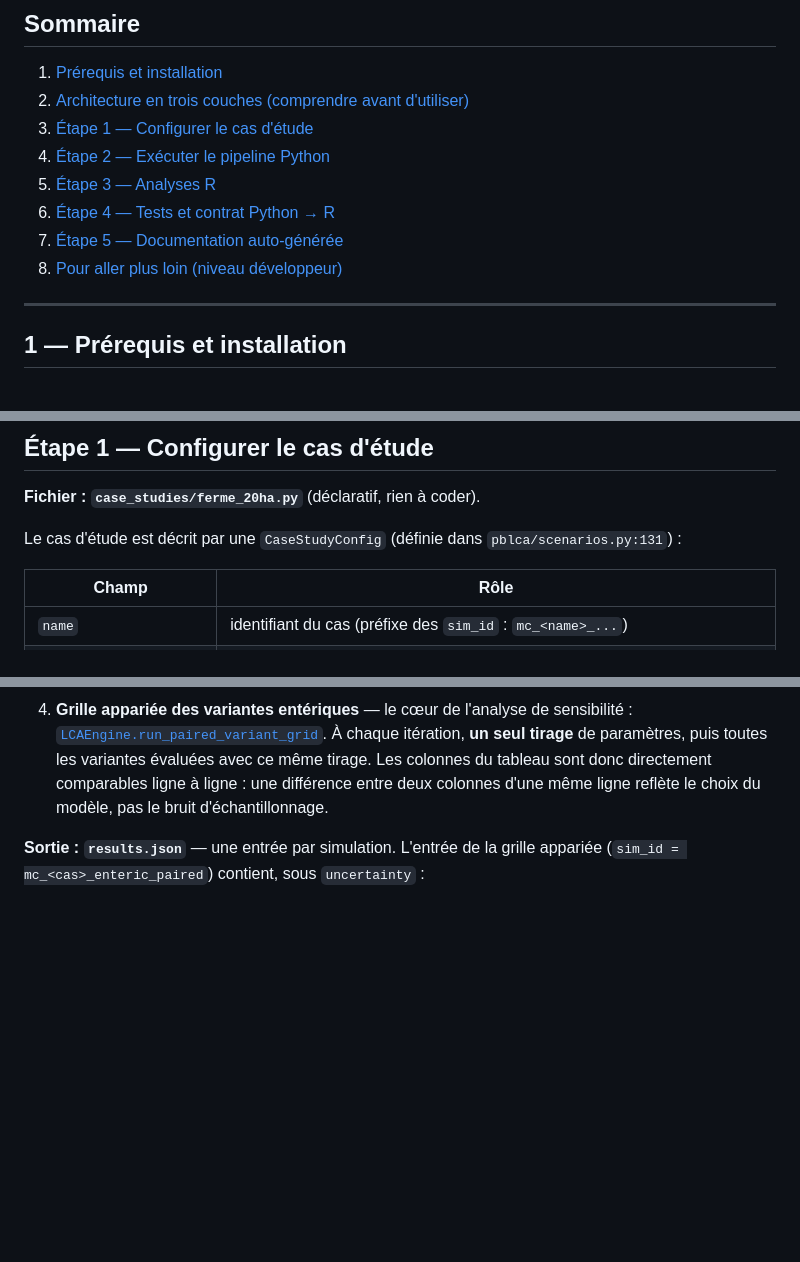
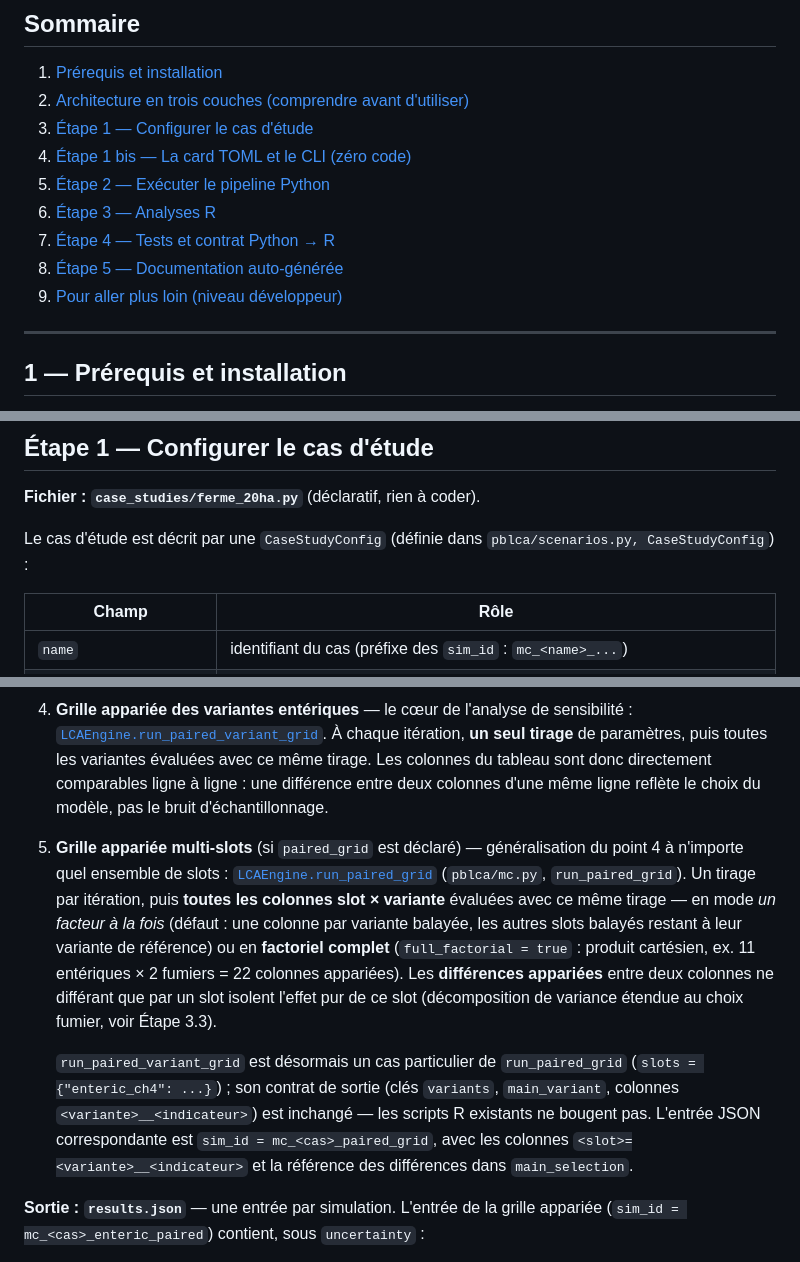
Before and after one commit to AlexandreMertensCRAW/pblca, a Markdown page: GUIDE.md, 3 parts joined by grey strips. Drawn GitHub-style; blank space fills up the shorter version.

```diff
--- a/GUIDE.md
+++ b/GUIDE.md
@@ -13,11 +13,12 @@ et les fichiers sources.
 1. [Prérequis et installation](#1--prérequis-et-installation)
 2. [Architecture en trois couches (comprendre avant d'utiliser)](#2--architecture-en-trois-couches-comprendre-avant-dutiliser)
 3. [Étape 1 — Configurer le cas d'étude](#étape-1--configurer-le-cas-détude)
-4. [Étape 2 — Exécuter le pipeline Python](#étape-2--exécuter-le-pipeline-python)
-5. [Étape 3 — Analyses R](#étape-3--analyses-r)
-6. [Étape 4 — Tests et contrat Python → R](#étape-4--tests-et-contrat-python--r)
-7. [Étape 5 — Documentation auto-générée](#étape-5--documentation-auto-générée)
-8. [Pour aller plus loin (niveau développeur)](#pour-aller-plus-loin-niveau-développeur)
+4. [Étape 1 bis — La card TOML et le CLI (zéro code)](#étape-1-bis--la-card-toml-et-le-cli-zéro-code)
+5. [Étape 2 — Exécuter le pipeline Python](#étape-2--exécuter-le-pipeline-python)
+6. [Étape 3 — Analyses R](#étape-3--analyses-r)
+7. [Étape 4 — Tests et contrat Python → R](#étape-4--tests-et-contrat-python--r)
+8. [Étape 5 — Documentation auto-générée](#étape-5--documentation-auto-générée)
+9. [Pour aller plus loin (niveau développeur)](#pour-aller-plus-loin-niveau-développeur)
 
 ---
 
@@ -87,7 +88,7 @@ les rations mesurées ; les processus restent des évaluateurs purs.
 **Fichier : `case_studies/ferme_20ha.py`** (déclaratif, rien à coder).
 
 Le cas d'étude est décrit par une `CaseStudyConfig` (définie dans
-`pblca/scenarios.py:131`) :
+`pblca/scenarios.py, CaseStudyConfig`) :
 
 | Champ | Rôle |
 |---|---|
@@ -133,6 +170,27 @@ ligne 320) :
    donc directement comparables ligne à ligne : une différence entre deux
    colonnes d'une même ligne reflète le choix du modèle, pas le bruit
    d'échantillonnage.
+5. **Grille appariée multi-slots** (si `paired_grid` est déclaré) —
+   généralisation du point 4 à n'importe quel ensemble de slots :
+   [`LCAEngine.run_paired_grid`](docs_html/pblca.html#LCAEngine.run_paired_grid)
+   (`pblca/mc.py`, `run_paired_grid`). Un tirage par itération, puis
+   **toutes les colonnes slot × variante** évaluées avec ce même tirage —
+   en mode *un facteur à la fois* (défaut : une colonne par variante
+   balayée, les autres slots balayés restant à leur variante de
+   référence) ou en **factoriel complet** (`full_factorial = true` :
+   produit cartésien, ex. 11 entériques × 2 fumiers = 22 colonnes
+   appariées). Les **différences appariées** entre deux colonnes ne
+   différant que par un slot isolent l'effet pur de ce slot
+   (décomposition de variance étendue au choix fumier, voir Étape 3.3).
+
+   `run_paired_variant_grid` est désormais un cas particulier de
+   `run_paired_grid` (`slots = {"enteric_ch4": ...}`) ; son contrat de
+   sortie (clés `variants`, `main_variant`, colonnes
+   `<variante>__<indicateur>`) est inchangé — les scripts R existants
+   ne bougent pas. L'entrée JSON correspondante est
+   `sim_id = mc_<cas>_paired_grid`, avec les colonnes
+   `<slot>=<variante>__<indicateur>` et la référence des différences
+   dans `main_selection`.
 
 **Sortie : `results.json`** — une entrée par simulation. L'entrée de la
 grille appariée (`sim_id = mc_<cas>_enteric_paired`) contient, sous
```
Also changed, not shown: other parts of GUIDE.md (+86 -6 lines).
